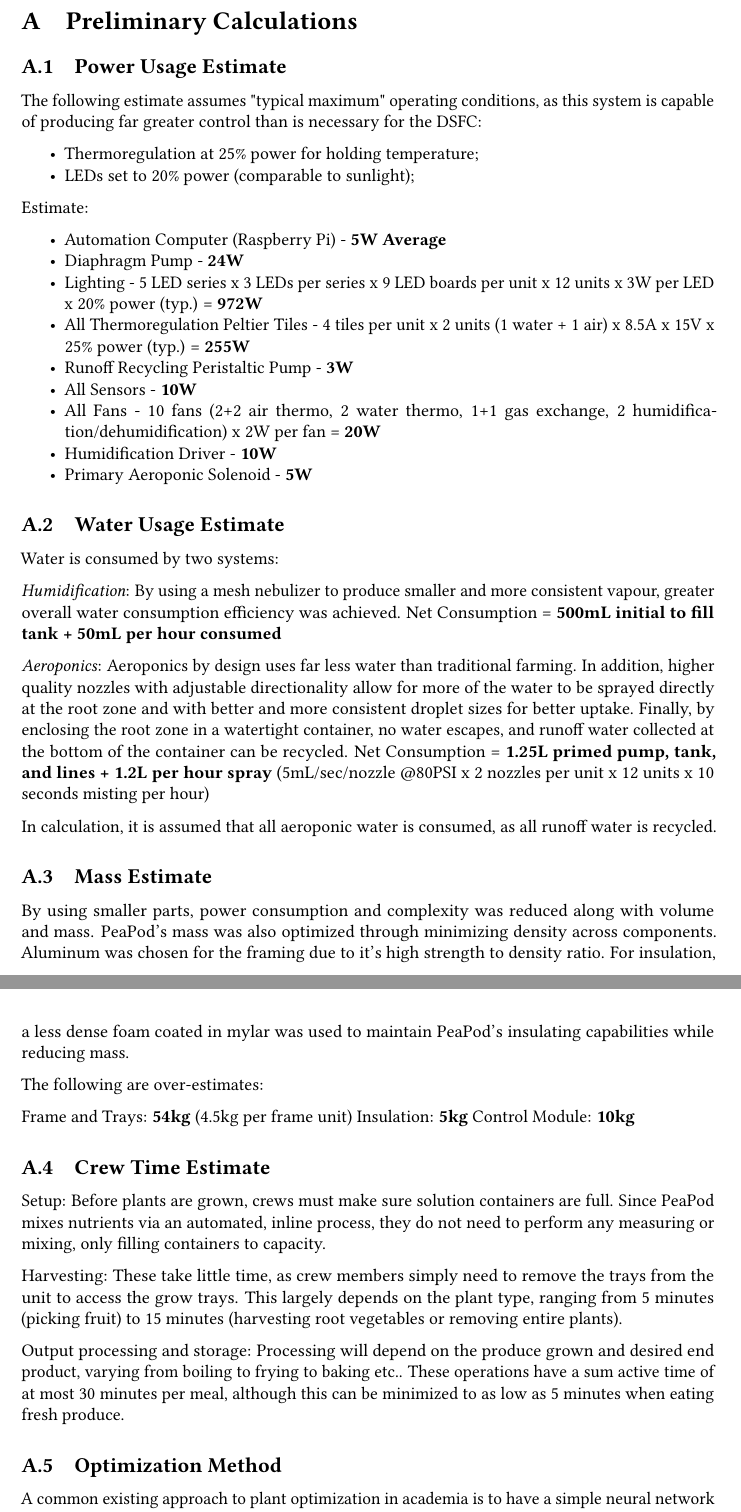
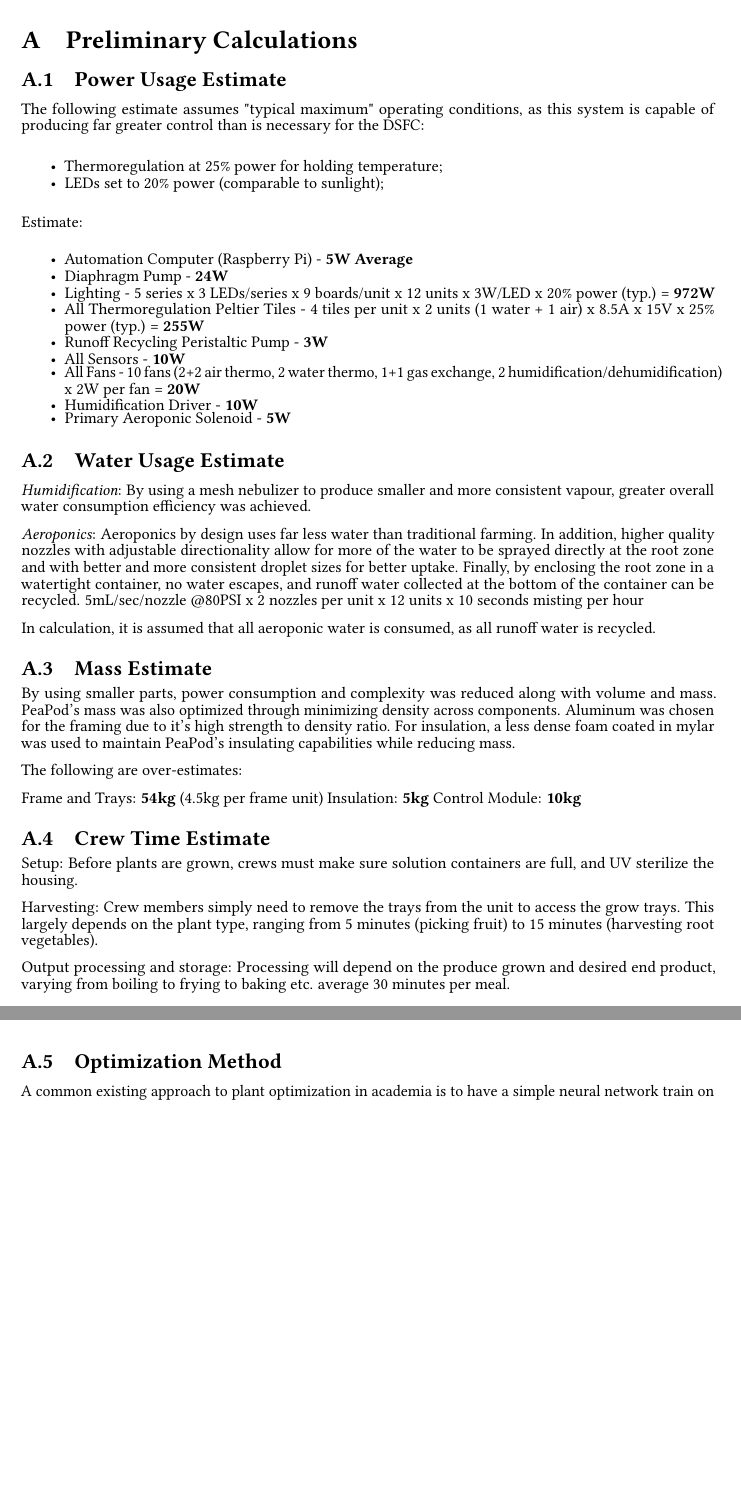
Before and after one commit to PeaPodTechnologies/PeaPod, a LaTeX document (docs/design/designreport/DesignReport.tex): two parts of pages 21 and 22 of 24 before the commit and two parts of pages 21 and 22 of 23 after it, joined at a grey line, cut so that both start at the same text, the shorter picture padded with empty space. Compiled offline with pdfLaTeX.

Commit message:
Supplements, Appendix Spacing

```diff
--- a/docs/design/designreport/DesignReport.tex
+++ b/docs/design/designreport/DesignReport.tex
@@ -680,6 +680,9 @@ This creates permanent, self-sustaining agricultural infrastructure that pays fo
 
 \appendix
 
+\begin{spacing}{0.5}
+\small
+
 \section{Preliminary Calculations}
 
 \subsection{Power Usage Estimate}
@@ -695,7 +698,7 @@ Estimate:
 \begin{itemize}
     \item Automation Computer (Raspberry Pi) - \textbf{5W Average}
     \item Diaphragm Pump - \textbf{24W}
-    \item Lighting - 5 LED series x 3 LEDs per series x 9 LED boards per unit x 12 units x 3W per LED x 20\% power (typ.) = \textbf{972W}
+    \item Lighting - 5 series x 3 LEDs/series x 9 boards/unit x 12 units x 3W/LED x 20\% power (typ.) = \textbf{972W}
     \item All Thermoregulation Peltier Tiles - 4 tiles per unit x 2 units (1 water + 1 air) x 8.5A x 15V x 25\% power (typ.) = \textbf{255W}
     \item Runoff Recycling Peristaltic Pump - \textbf{3W}
     \item All Sensors - \textbf{10W}
@@ -707,11 +710,9 @@ Estimate:
 \subsection{Water Usage Estimate}
 \label{app:water}
 
-Water is consumed by two systems:
+\textit{Humidification}: By using a mesh nebulizer to produce smaller and more consistent vapour, greater overall water consumption efficiency was achieved.
 
-\textit{Humidification}: By using a mesh nebulizer to produce smaller and more consistent vapour, greater overall water consumption efficiency was achieved. Net Consumption = \textbf{500mL initial to fill tank + 50mL per hour consumed}
-
-\textit{Aeroponics}: Aeroponics by design uses far less water than traditional farming. In addition, higher quality nozzles with adjustable directionality allow for more of the water to be sprayed directly at the root zone and with better and more consistent droplet sizes for better uptake. Finally, by enclosing the root zone in a watertight container, no water escapes, and runoff water collected at the bottom of the container can be recycled. Net Consumption = \textbf{1.25L primed pump, tank, and lines + 1.2L per hour spray} (5mL/sec/nozzle @80PSI x 2 nozzles per unit x 12 units x 10 seconds misting per hour)
+\textit{Aeroponics}: Aeroponics by design uses far less water than traditional farming. In addition, higher quality nozzles with adjustable directionality allow for more of the water to be sprayed directly at the root zone and with better and more consistent droplet sizes for better uptake. Finally, by enclosing the root zone in a watertight container, no water escapes, and runoff water collected at the bottom of the container can be recycled. 5mL/sec/nozzle @80PSI x 2 nozzles per unit x 12 units x 10 seconds misting per hour
 
 In calculation, it is assumed that all aeroponic water is consumed, as all runoff water is recycled.
 
@@ -729,11 +730,11 @@ Control Module: \textbf{10kg}
 \subsection{Crew Time Estimate}
 \label{app:crewtime}
 
-Setup: Before plants are grown, crews must make sure solution containers are full. Since PeaPod mixes nutrients via an automated, inline process, they do not need to perform any measuring or mixing, only filling containers to capacity.
+Setup: Before plants are grown, crews must make sure solution containers are full, and UV sterilize the housing.
 
-Harvesting: These take little time, as crew members simply need to remove the trays from the unit to access the grow trays. This largely depends on the plant type, ranging from 5 minutes (picking fruit) to 15 minutes (harvesting root vegetables or removing entire plants).
+Harvesting: Crew members simply need to remove the trays from the unit to access the grow trays. This largely depends on the plant type, ranging from 5 minutes (picking fruit) to 15 minutes (harvesting root vegetables).
 
-Output processing and storage: Processing will depend on the produce grown and desired end product, varying from boiling to frying to baking etc.. These operations have a sum active time of at most 30 minutes per meal, although this can be minimized to as low as 5 minutes when eating fresh produce.
+Output processing and storage: Processing will depend on the produce grown and desired end product, varying from boiling to frying to baking etc. average 30 minutes per meal.
 
 \subsection{Optimization Method}
 \label{app:optimization}
```
Also changed, not shown: docs/dsfcsubmission/designreport.md (+11 -14 lines), docs/design/designreport/DesignReport.pdf, docs/dsfcsubmission/PreliminaryCalculations.pdf (added), docs/design/designreport/DesignReport.tex (2 more changed lines), 1 other file.
